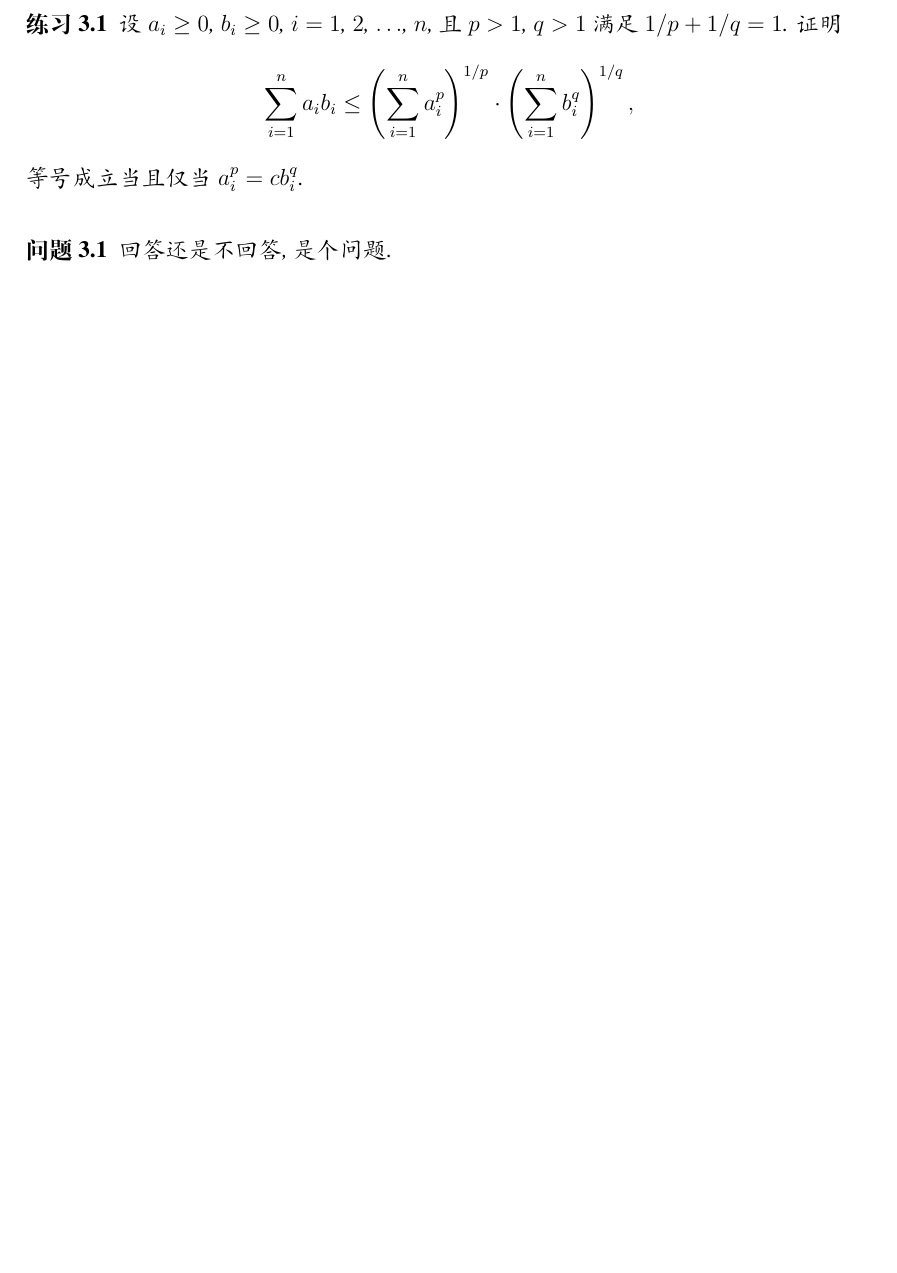
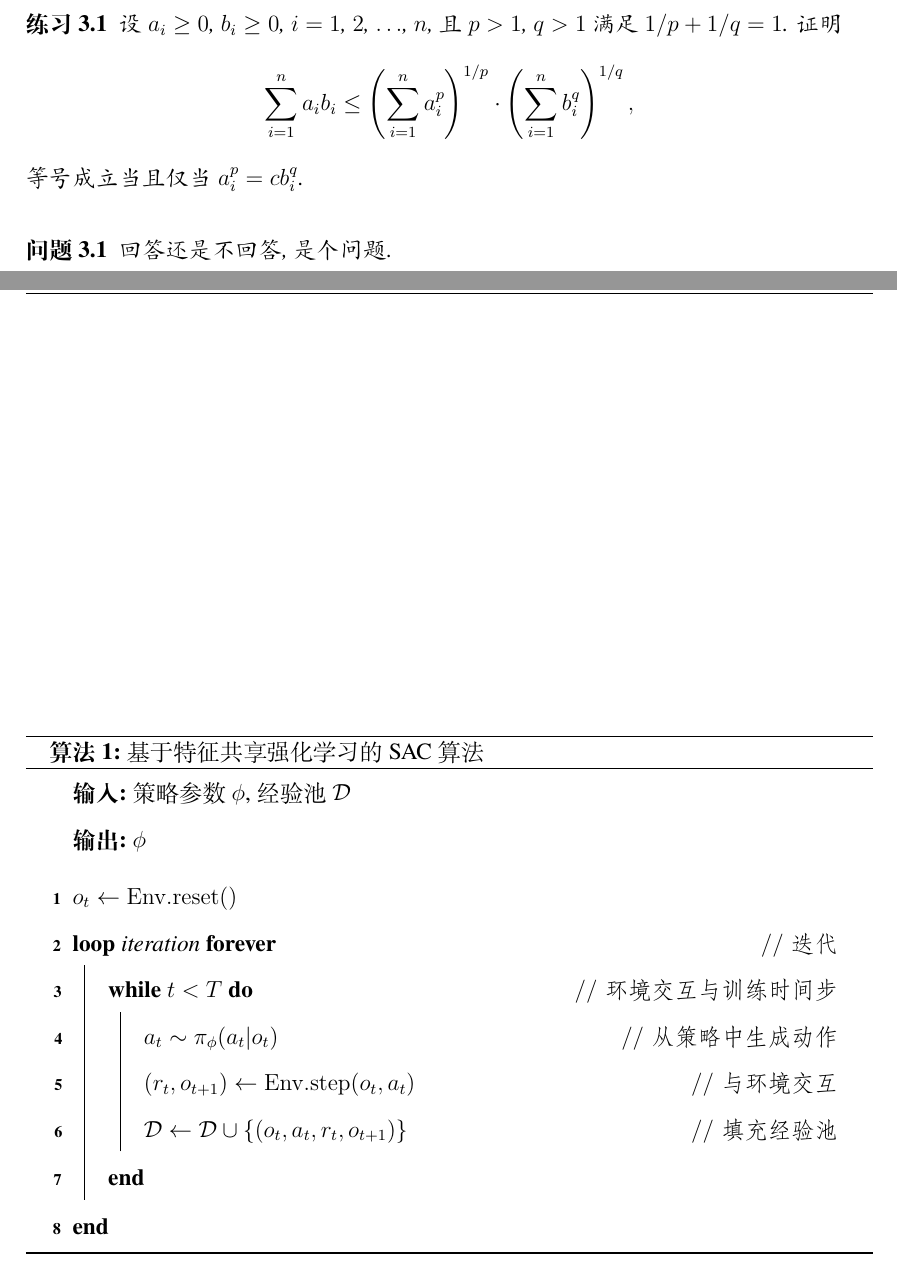
Before and after one commit to BlueFisher/shuthesis, a LaTeX thesis (main.tex, which reads data/chap03.tex, shuthesis.cfg, shuthesis.cls): part of page 15 of 22 before the commit and two parts of pages 15 and 16 of 23 after it, the two joined at a grey line, cut so that both start at the same text, the shorter picture padded with empty space. Compiled offline with XeLaTeX; a missing font is replaced by an installed copy or a similar font.

Commit message:
增加默认算法环境, 修改题目字体

```diff
--- a/data/chap03.tex
+++ b/data/chap03.tex
@@ -87,3 +87,29 @@
 \begin{problem}
 回答还是不回答, 是个问题.
 \end{problem}
+
+\begin{algorithm}[!htbp]
+  \caption{基于特征共享强化学习的SAC算法}
+  \label{algo:algo1}
+  \DontPrintSemicolon
+  \SetKwFor{Forever}{loop}{forever}{end}
+  \SetKw{In}{in}
+  \SetKwInOut{Input}{输入}
+  \SetKwInOut{Output}{输出}
+  \SetKwFunction{EnvReset}{Env.reset}
+  \SetKwFunction{EnvStep}{Env.step}
+  \vspace{5pt}
+
+  \Input{策略参数$\phi$, 经验池$\mathcal{D}$}
+  \Output{$\phi$}
+  \BlankLine
+
+  $o_t \leftarrow \EnvReset()$\;
+  \Forever(\tcp*[f]{迭代}){iteration}{
+    \While(\tcp*[f]{环境交互与训练时间步}){$t<T$}{
+      $a_t\sim \pi_\phi(a_t|o_t)$ \tcp*[r]{从策略中生成动作}
+      $(r_t,o_{t+1}) \leftarrow \EnvStep(o_t,a_t)$ \tcp*[r]{与环境交互}
+      $\mathcal{D} \leftarrow \mathcal{D} \cup \{(o_t,a_t,r_t,o_{t+1})\}$ \tcp*[r]{填充经验池}
+    }
+  }
+\end{algorithm}
--- a/shuthesis.cfg
+++ b/shuthesis.cfg
@@ -45,6 +45,7 @@
 \newtheorem{remark}{注释}[chapter]
 \theoremsymbol{\ensuremath{\square}}
 \newtheorem*{proof}{证明:}
+\renewcommand{\algorithmcfname}{算法}
 \ctexset{%
   chapter/name={第,章},
   appendixname=附录,
--- a/shuthesis.cls
+++ b/shuthesis.cls
@@ -299,6 +299,7 @@
 \renewcommand{\thesubtable}{(\alph{subtable})}
 \let\shu@LT@array\LT@array
 \def\LT@array{\dawu[1.5]\shu@LT@array} % set default font size
+\RequirePackage[ruled,linesnumbered]{algorithm2e}
 \def\shu@title@font{%
   \ifshu@arialtitle\sffamily\else\relax\fi}
 \AtBeginDocument{%
```
Also changed, not shown: main.pdf, shuthesis.pdf, 1 other file.
